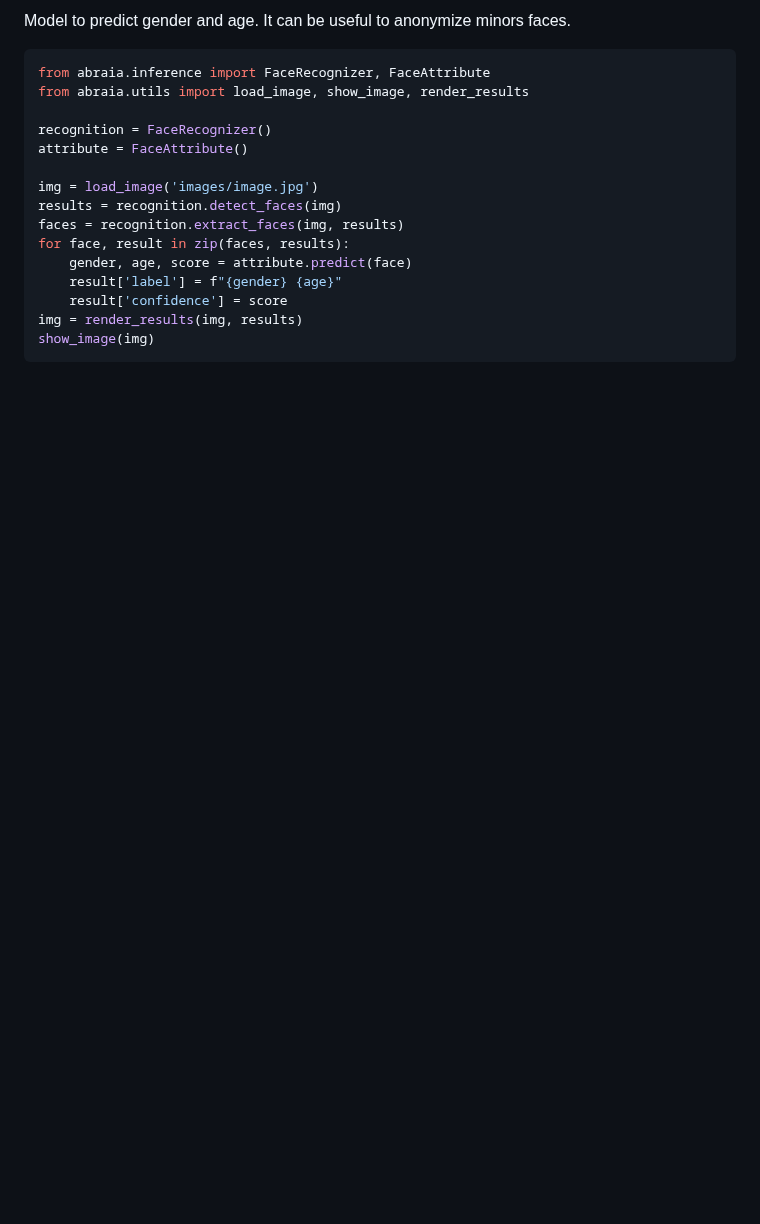
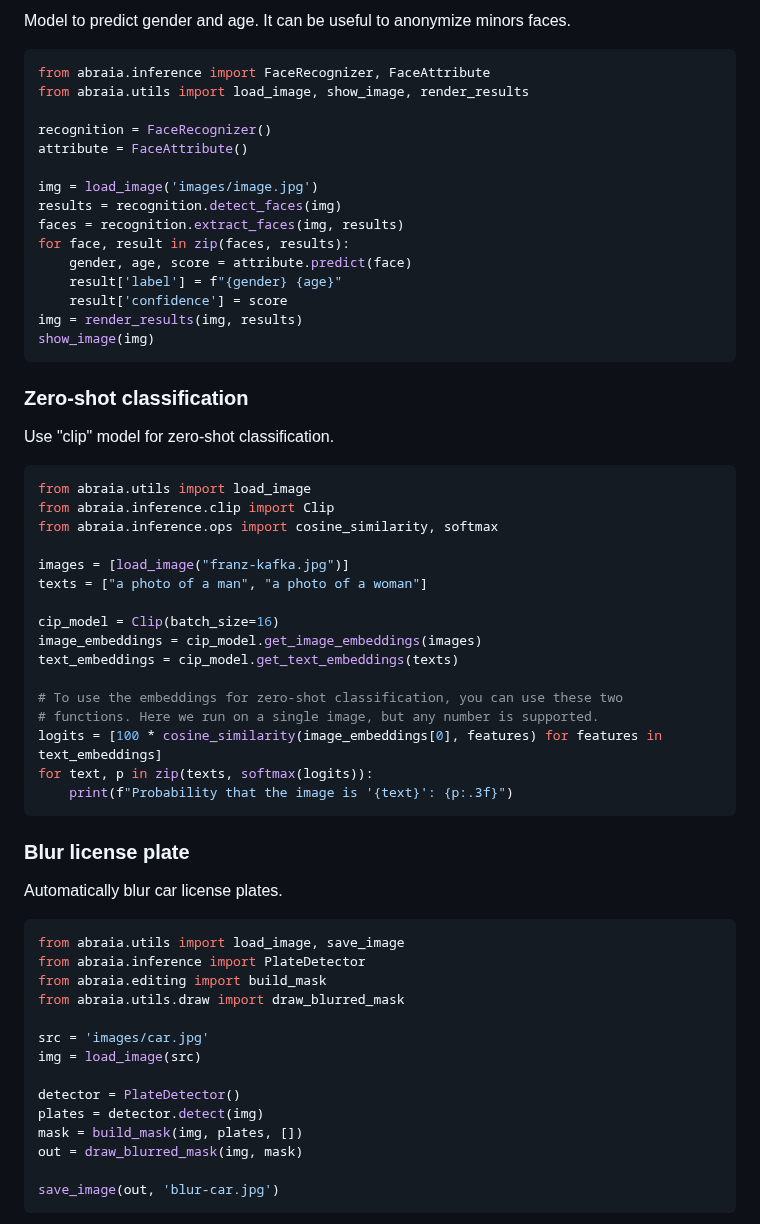
Before and after one commit to abraia/abraia-multiple, a Markdown page: README.md, the part around one of its changes. Rendered like a GitHub page; blank space fills up the shorter version.

````diff
--- a/README.md
+++ b/README.md
@@ -125,3 +125,49 @@ for face, result in zip(faces, results):
     result['confidence'] = score
 img = render_results(img, results)
 show_image(img)
+```
+
+### Zero-shot classification
+
+Use "clip" model for zero-shot classification.
+
+```python
+from abraia.utils import load_image
+from abraia.inference.clip import Clip
+from abraia.inference.ops import cosine_similarity, softmax
+
+images = [load_image("franz-kafka.jpg")]
+texts = ["a photo of a man", "a photo of a woman"]
+
+cip_model = Clip(batch_size=16)
+image_embeddings = cip_model.get_image_embeddings(images)
+text_embeddings = cip_model.get_text_embeddings(texts)
+
+# To use the embeddings for zero-shot classification, you can use these two
+# functions. Here we run on a single image, but any number is supported.
+logits = [100 * cosine_similarity(image_embeddings[0], features) for features in text_embeddings]
+for text, p in zip(texts, softmax(logits)):
+    print(f"Probability that the image is '{text}': {p:.3f}")
+```
+
+### Blur license plate
+
+Automatically blur car license plates.
+
+```python
+from abraia.utils import load_image, save_image
+from abraia.inference import PlateDetector
+from abraia.editing import build_mask
+from abraia.utils.draw import draw_blurred_mask
+
+src = 'images/car.jpg'
+img = load_image(src)
+
+detector = PlateDetector()
+plates = detector.detect(img)
+mask = build_mask(img, plates, [])
+out = draw_blurred_mask(img, mask)
+
+save_image(out, 'blur-car.jpg')
+```
+
````
Also changed, not shown: other parts of README.md (+35 -1 lines), images/blur-car.jpg (added), images/screenshot.jpg, 9 other files.
